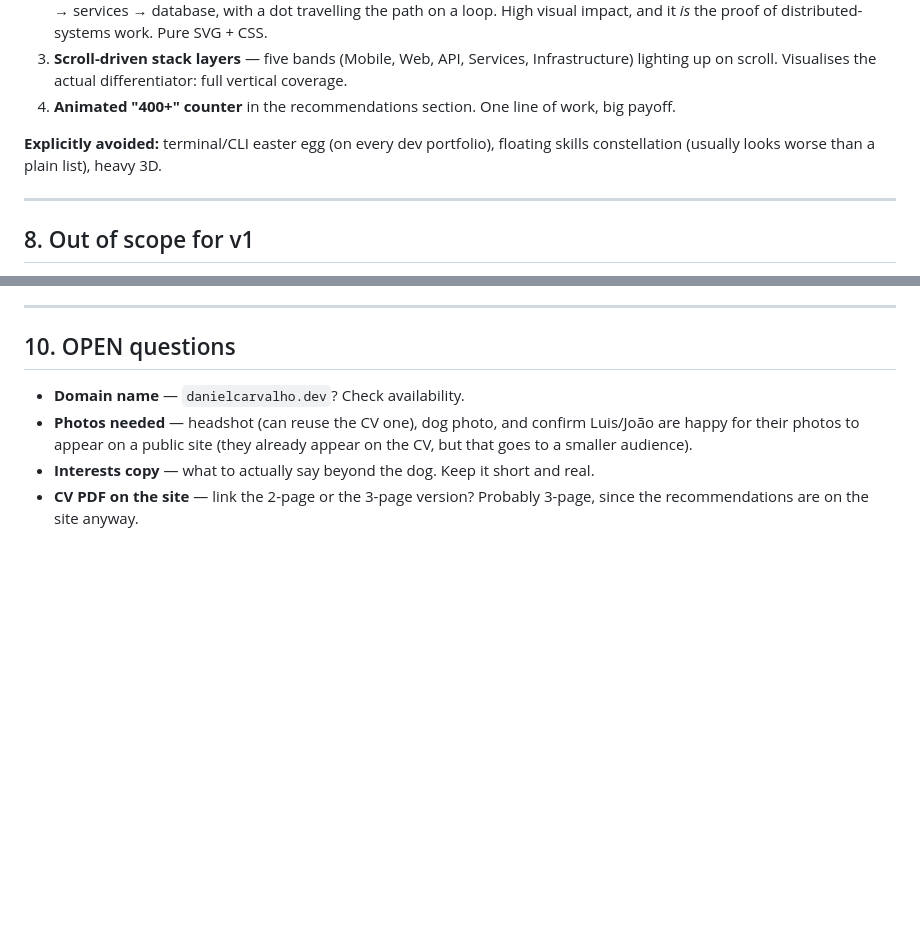
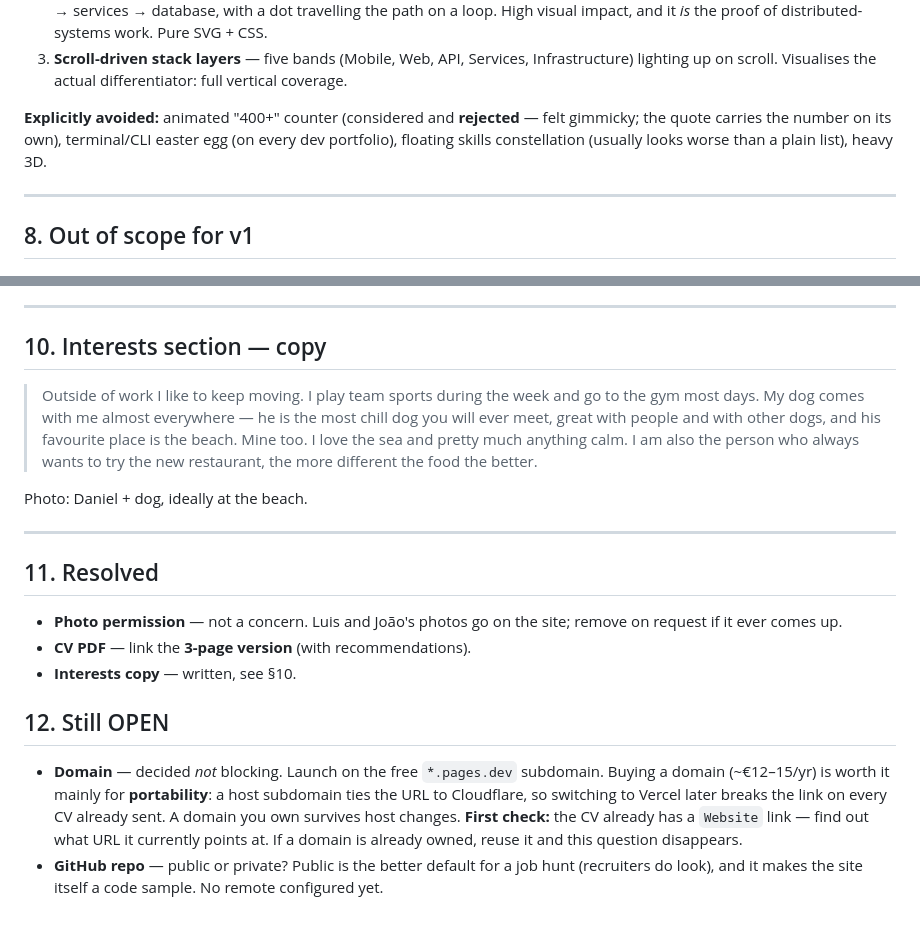
Before and after one commit to daniel-wdv/personal-website, a Markdown page: DECISIONS.md, 2 parts joined by grey strips. GitHub-like rendering; blank space fills up the shorter version.

Commit message:
docs: drop counter component, add interests copy and resolve open questions
Co-Authored-By: Claude Opus 5 <noreply@anthropic.com>

```diff
--- a/DECISIONS.md
+++ b/DECISIONS.md
@@ -138,10 +138,10 @@ the systems, never Bloop's internal product names.**
    High visual impact, and it *is* the proof of distributed-systems work. Pure SVG + CSS.
 3. **Scroll-driven stack layers** — five bands (Mobile, Web, API, Services, Infrastructure)
    lighting up on scroll. Visualises the actual differentiator: full vertical coverage.
-4. **Animated "400+" counter** in the recommendations section. One line of work, big payoff.
 
-**Explicitly avoided:** terminal/CLI easter egg (on every dev portfolio), floating skills
-constellation (usually looks worse than a plain list), heavy 3D.
+**Explicitly avoided:** animated "400+" counter (considered and **rejected** — felt gimmicky;
+the quote carries the number on its own), terminal/CLI easter egg (on every dev portfolio),
+floating skills constellation (usually looks worse than a plain list), heavy 3D.
 
 ---
 
@@ -166,12 +166,32 @@ scenes. i18n. Project detail pages. Every one of these is a way to not ship.
 
 ---
 
-## 10. OPEN questions
+## 10. Interests section — copy
 
-- **Domain name** — `danielcarvalho.dev`? Check availability.
-- **Photos needed** — headshot (can reuse the CV one), dog photo, and confirm Luis/João are
-  happy for their photos to appear on a public site (they already appear on the CV, but that
-  goes to a smaller audience).
-- **Interests copy** — what to actually say beyond the dog. Keep it short and real.
-- **CV PDF on the site** — link the 2-page or the 3-page version? Probably 3-page, since the
-  recommendations are on the site anyway.
+> Outside of work I like to keep moving. I play team sports during the week and go to the gym
+> most days. My dog comes with me almost everywhere — he is the most chill dog you will ever
+> meet, great with people and with other dogs, and his favourite place is the beach. Mine too.
+> I love the sea and pretty much anything calm. I am also the person who always wants to try
+> the new restaurant, the more different the food the better.
+
+Photo: Daniel + dog, ideally at the beach.
+
+---
+
+## 11. Resolved
+
+- **Photo permission** — not a concern. Luis and João's photos go on the site; remove on
+  request if it ever comes up.
+- **CV PDF** — link the **3-page version** (with recommendations).
+- **Interests copy** — written, see §10.
+
+## 12. Still OPEN
+
+- **Domain** — decided *not* blocking. Launch on the free `*.pages.dev` subdomain. Buying a
+  domain (~€12–15/yr) is worth it mainly for **portability**: a host subdomain ties the URL to
+  Cloudflare, so switching to Vercel later breaks the link on every CV already sent. A domain
+  you own survives host changes.
+  **First check:** the CV already has a `Website` link — find out what URL it currently points
+  at. If a domain is already owned, reuse it and this question disappears.
+- **GitHub repo** — public or private? Public is the better default for a job hunt (recruiters
+  do look), and it makes the site itself a code sample. No remote configured yet.
```
